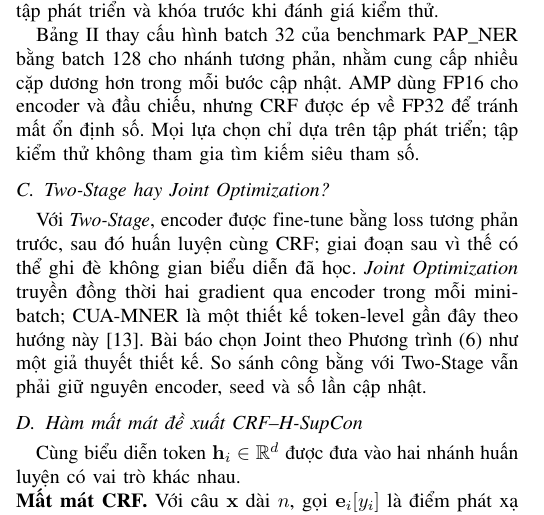
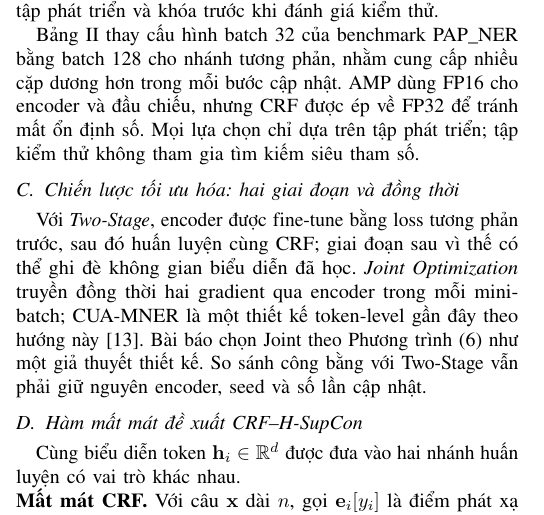
Before and after one commit to ptquanh/Vietnamese-RAG, a LaTeX paper (paper/main.tex): part of one column of page 2 of 6, cut so that both start at the same text. Compiled offline with pdfLaTeX.

Commit message:
feat: update title

```diff
--- a/paper/main.tex
+++ b/paper/main.tex
@@ -272,8 +272,7 @@ hơn trong mỗi bước cập nhật. AMP dùng FP16 cho encoder và đầu chi
 CRF được ép về FP32 để tránh mất ổn định số. Mọi lựa chọn chỉ dựa trên tập
 phát triển; tập kiểm thử không tham gia tìm kiếm siêu tham số.
 
-\subsection{Two-Stage hay Joint Optimization?}\label{subsec:optimization}
-
+\subsection{Chiến lược tối ưu hóa: hai giai đoạn và đồng thời}\label{subsec:optimization}
 Với \textit{Two-Stage}, encoder được fine-tune bằng loss tương phản trước,
 sau đó huấn luyện cùng CRF; giai đoạn sau vì thế có thể ghi đè không gian
 biểu diễn đã học. \textit{Joint Optimization} truyền đồng thời hai gradient
```
Also changed, not shown: paper/main.pdf.
